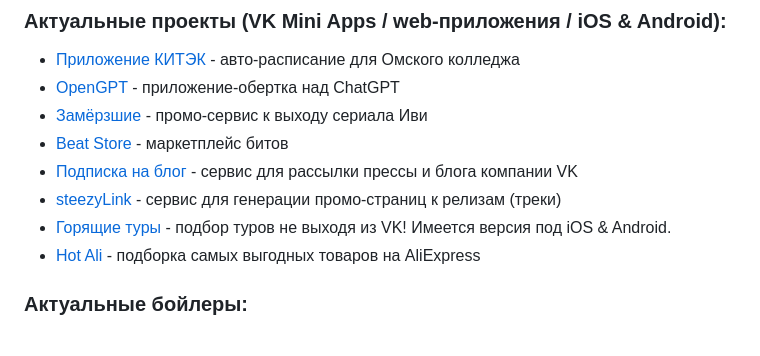
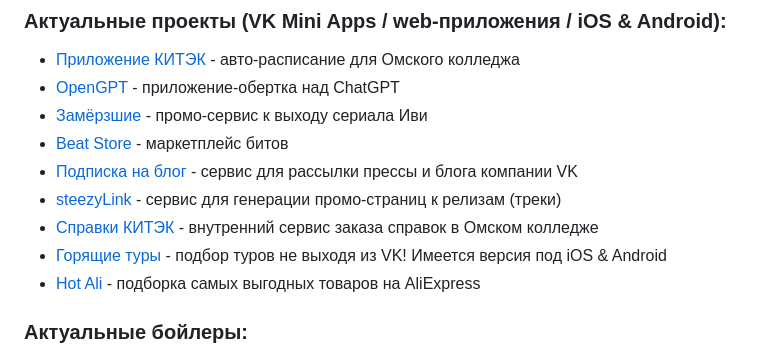
Before and after one commit to LukasAndreano/lukasandreano, a Markdown page: README.md, the part around the change. Drawn GitHub-style.

```diff
--- a/README.md
+++ b/README.md
@@ -35,7 +35,8 @@ Full-stack разрабочтик и СЕО [koka team](https://vk.com/kokateam)
 * [Beat Store](https://vk.com/beatstores) - маркетплейс битов
 * [Подписка на блог](https://vk.com/app8154914) - сервис для рассылки прессы и блога компании VK
 * [steezyLink](https://vk.com/app8173597) - сервис для генерации промо-страниц к релизам (треки)
-* [Горящие туры](https://vk.com/toursapp) - подбор туров не выходя из VK! Имеется версия под iOS & Android.
+* [Справки КИТЭК](https://certificates.omsktec.ru) - внутренний сервис заказа справок в Омском колледже
+* [Горящие туры](https://vk.com/toursapp) - подбор туров не выходя из VK! Имеется версия под iOS & Android
 * [Hot Ali](https://vk.com/app8154948) - подборка самых выгодных товаров на AliExpress
 
 ### Актуальные бойлеры:
```
